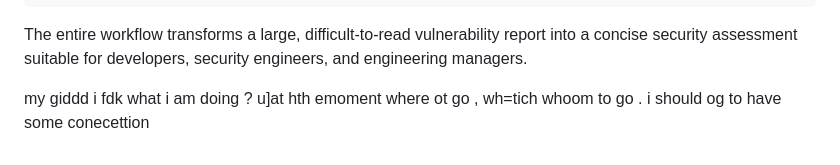
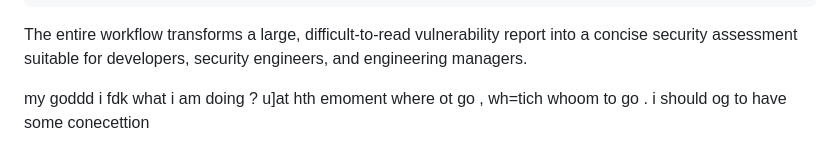
Before and after one commit to BharadwajShivanya/ai-security-report-summarizer, a Markdown page: README.md, the part around the change. Rendered like a GitHub page.

Commit message:
Fix typo in README.md

```diff
--- a/README.md
+++ b/README.md
@@ -506,4 +506,4 @@ When a user uploads a Trivy report, the following happens automatically:
 
 The entire workflow transforms a large, difficult-to-read vulnerability report into a concise security assessment suitable for developers, security engineers, and engineering managers.
 
-my giddd i fdk what i am doing ? u]at hth emoment  where ot go , wh=tich whoom to go . i should og to have some conecettion
+my goddd i fdk what i am doing ? u]at hth emoment  where ot go , wh=tich whoom to go . i should og to have some conecettion
```
